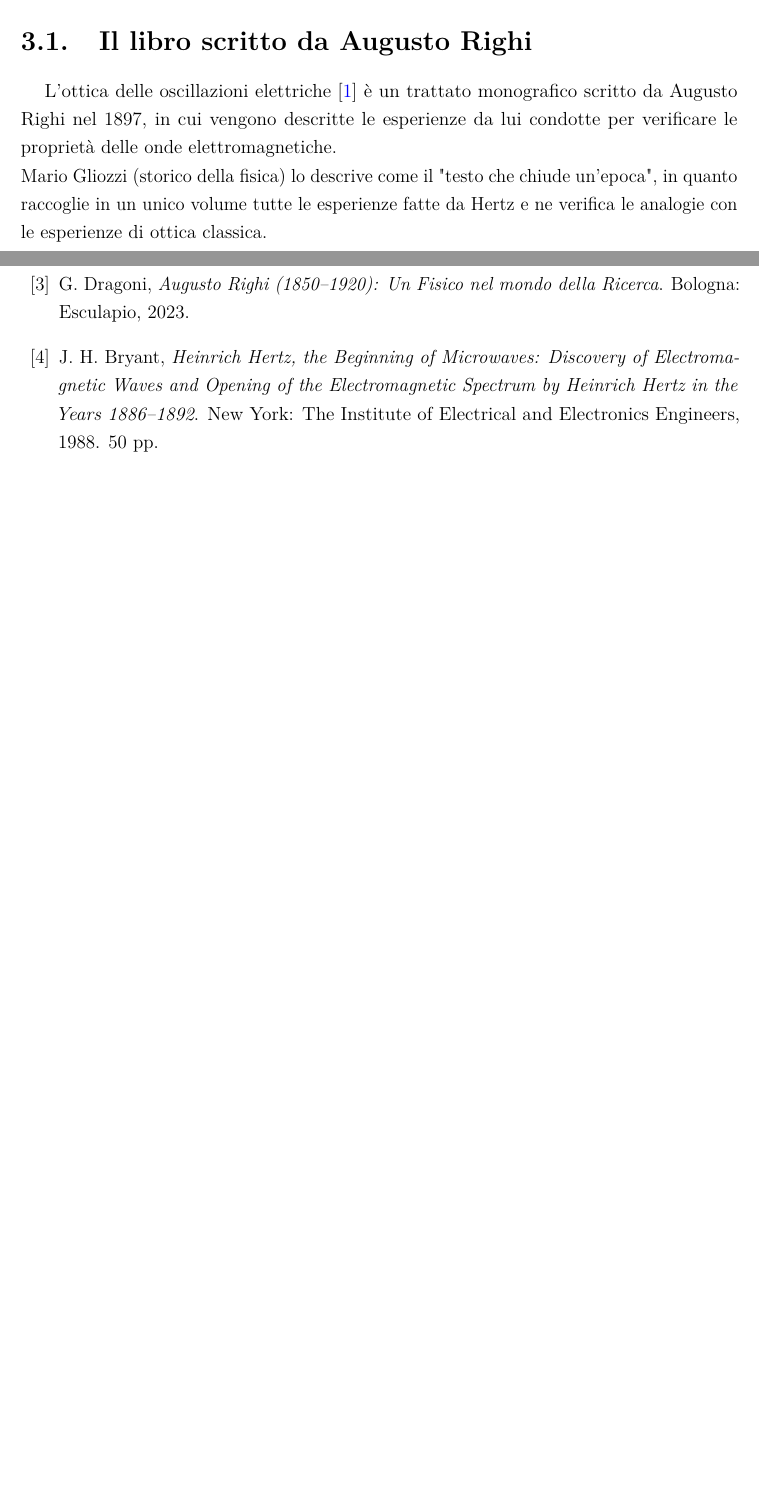
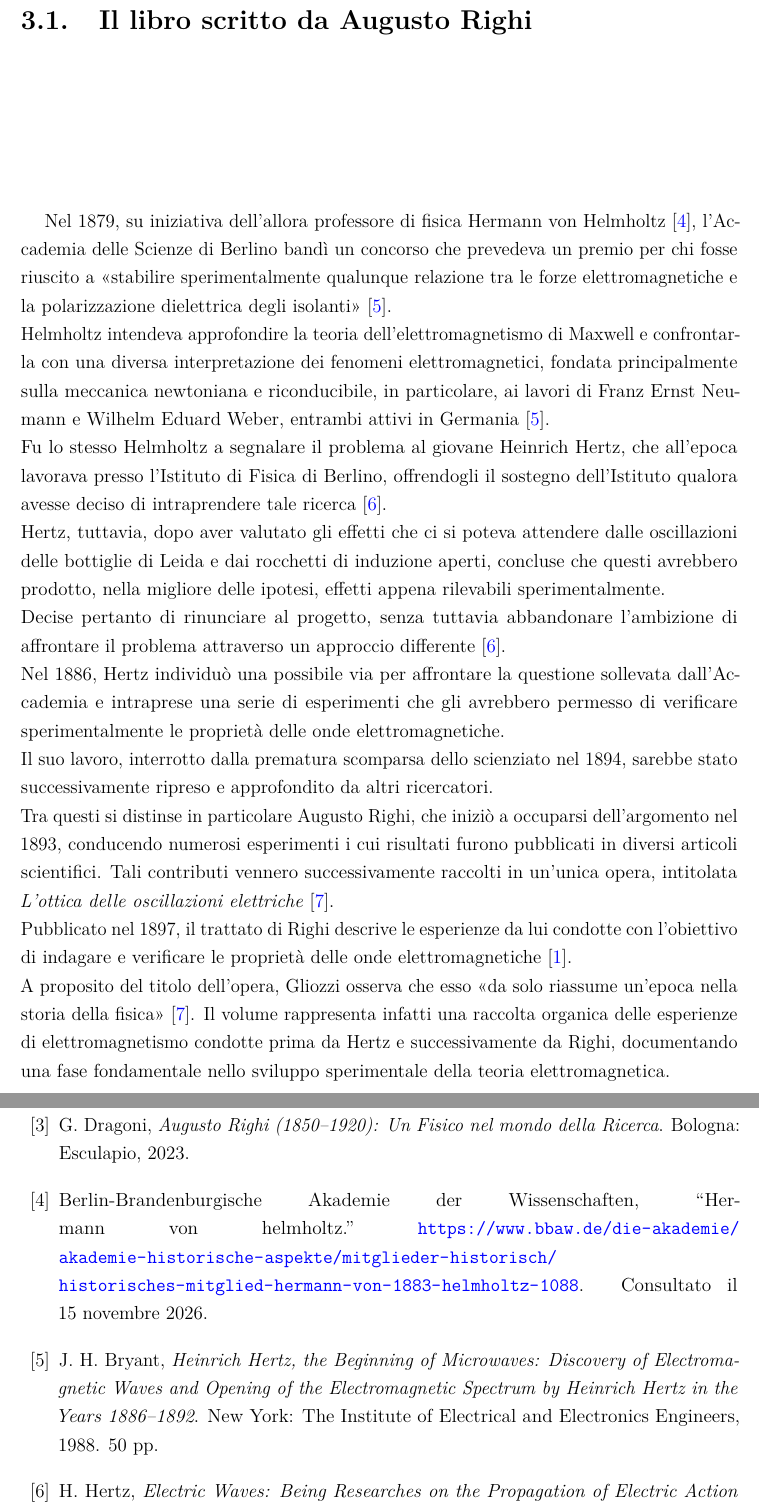
Before and after one commit to onixilam/tesi_magistrale_augusto_righi, a LaTeX book (file_LaTeX/tesi_magistrale_Augusto_Righi.tex, which reads file_LaTeX/bibliografia.bib, file_LaTeX/capitoli/03_ottica_oscillazioni_elettriche/03_ottica_oscillazioni_elettriche.tex): two parts of pages 16 and 29 of 32 before the commit and two parts of pages 16 and 31 of 34 after it, joined at a grey line, cut so that both start at the same text, the shorter picture padded with empty space. Compiled offline with pdfLaTeX.

Commit message:
Scritto l'inizio del terzo capitolo, da rivedere. Aggiunta la voce in bibliografia di electric_waves_Hertz. Aggiunta la biografia di Helmholtz

```diff
--- a/file_LaTeX/bibliografia.bib
+++ b/file_LaTeX/bibliografia.bib
@@ -16,3 +22,6 @@
+  note         = {Consultato il 15 novembre 2026}
+}
+
 @article{bertozzi2020augusto,
   author  = {Bertozzi, Eugenio and others},
   title   = {{Augusto Righi} and the intuition of the experiment},
@@ -96,3 +109,8 @@ Rinascimento, Galileo, Newton e il Settecento. Opera divulgativa e ben struttura
+  title     = {Electric Waves: Being Researches on the Propagation of Electric Action with Finite Velocity through Space},
+  publisher = {Macmillan and Co.},
+  address   = {London and New York},
+  year      = {1893},
+  note      = {Traduzione inglese autorizzata di D. E. Jones, con prefazione di Lord Kelvin}
 }
 
 @comment{La fonte bibliografica sotto questo commento è usata nell'esperienza numero 38}
--- a/file_LaTeX/capitoli/03_ottica_oscillazioni_elettriche/03_ottica_oscillazioni_elettriche.tex
+++ b/file_LaTeX/capitoli/03_ottica_oscillazioni_elettriche/03_ottica_oscillazioni_elettriche.tex
@@ -1,6 +1,26 @@
 \section{Il libro scritto da Augusto Righi}
 
-L'ottica delle oscillazioni elettriche \cite{righi1897ottica} è un trattato monografico scritto da Augusto Righi nel 1897, in cui vengono descritte le
-esperienze da lui condotte per verificare le proprietà delle onde elettromagnetiche.\\
-Mario Gliozzi (storico della fisica) lo descrive come il "testo che chiude un'epoca", in quanto raccoglie in un unico volume
-tutte le esperienze fatte da Hertz e ne verifica le analogie con le esperienze di ottica classica.\\
+Nel 1879, su iniziativa dell'allora professore di fisica Hermann von Helmholtz \cite{bbaw_helmholtz}, l'Accademia delle Scienze di Berlino
+bandì un concorso che prevedeva un premio per chi fosse riuscito a «stabilire sperimentalmente qualunque relazione tra le forze
+elettromagnetiche e la polarizzazione dielettrica degli isolanti» \cite{bryant1988heinrich}.\\
+Helmholtz intendeva approfondire la teoria dell'elettromagnetismo di Maxwell e confrontarla con una diversa interpretazione dei fenomeni
+elettromagnetici, fondata principalmente sulla meccanica newtoniana e riconducibile, in particolare, ai lavori di Franz Ernst Neumann e
+Wilhelm Eduard Weber, entrambi attivi in Germania \cite{bryant1988heinrich}.\\
+Fu lo stesso Helmholtz a segnalare il problema al giovane Heinrich Hertz, che all'epoca lavorava presso l'Istituto di Fisica di Berlino,
+offrendogli il sostegno dell'Istituto qualora avesse deciso di intraprendere tale ricerca \cite{hertz1893electric}.\\
+Hertz, tuttavia, dopo aver valutato gli effetti che ci si poteva attendere dalle oscillazioni delle bottiglie di Leida e dai rocchetti
+di induzione aperti, concluse che questi avrebbero prodotto, nella migliore delle ipotesi, effetti appena rilevabili sperimentalmente.\\
+Decise pertanto di rinunciare al progetto, senza tuttavia abbandonare l'ambizione di affrontare il problema attraverso un approccio
+differente \cite{hertz1893electric}.\\
+Nel 1886, Hertz individuò una possibile via per affrontare la questione sollevata dall'Accademia e intraprese una serie di esperimenti che
+gli avrebbero permesso di verificare sperimentalmente le proprietà delle onde elettromagnetiche.\\
+Il suo lavoro, interrotto dalla prematura scomparsa dello scienziato nel 1894, sarebbe stato successivamente ripreso e approfondito da
+altri ricercatori.\\
+Tra questi si distinse in particolare Augusto Righi, che iniziò a occuparsi dell'argomento nel 1893, conducendo numerosi esperimenti i cui
+risultati furono pubblicati in diversi articoli scientifici. Tali contributi vennero successivamente raccolti in un'unica opera,
+intitolata \textit{L'ottica delle oscillazioni elettriche} \cite{gliozzi2022twocenturies}.\\
+Pubblicato nel 1897, il trattato di Righi descrive le esperienze da lui condotte con l'obiettivo di indagare e verificare le
+proprietà delle onde elettromagnetiche \cite{righi1897ottica}.\\
+A proposito del titolo dell'opera, Gliozzi osserva che esso «da solo riassume un'epoca nella storia della fisica»
+\cite{gliozzi2022twocenturies}. Il volume rappresenta infatti una raccolta organica delle esperienze di elettromagnetismo condotte prima
+da Hertz e successivamente da Righi, documentando una fase fondamentale nello sviluppo sperimentale della teoria elettromagnetica.\\
@@ -6,0 +35 @@ tutte le esperienze fatte da Hertz e ne verifica le analogie con le esperienze d
+\begin{quote}
```
Also changed, not shown: file_LaTeX/tesi_magistrale_Augusto_Righi.pdf, file_LaTeX/bibliografia.bib (22 more changed lines), file_LaTeX/capitoli/03_ottica_oscillazioni_elettriche/03_ottica_oscillazioni_elettriche.tex (18 more changed lines), 3 other files.
